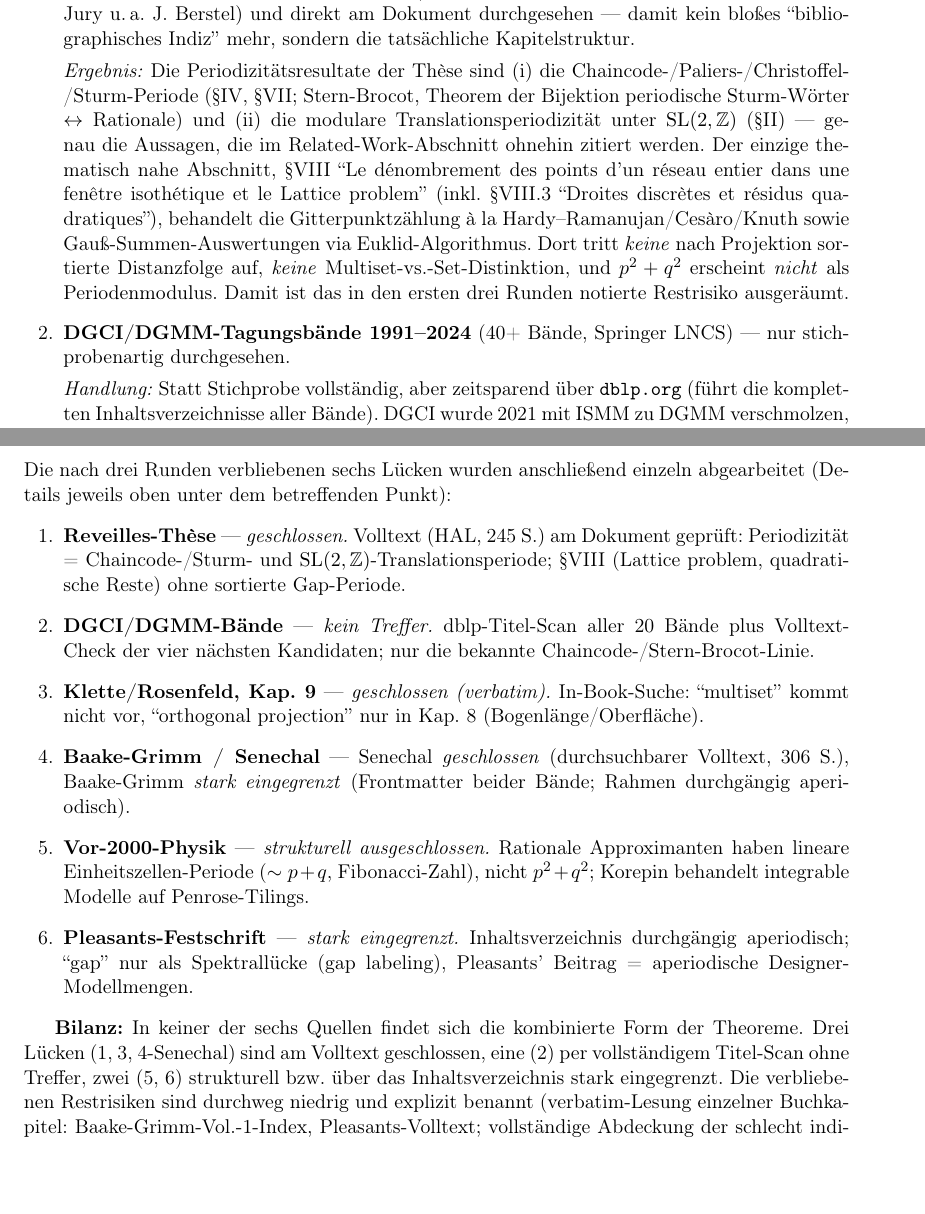
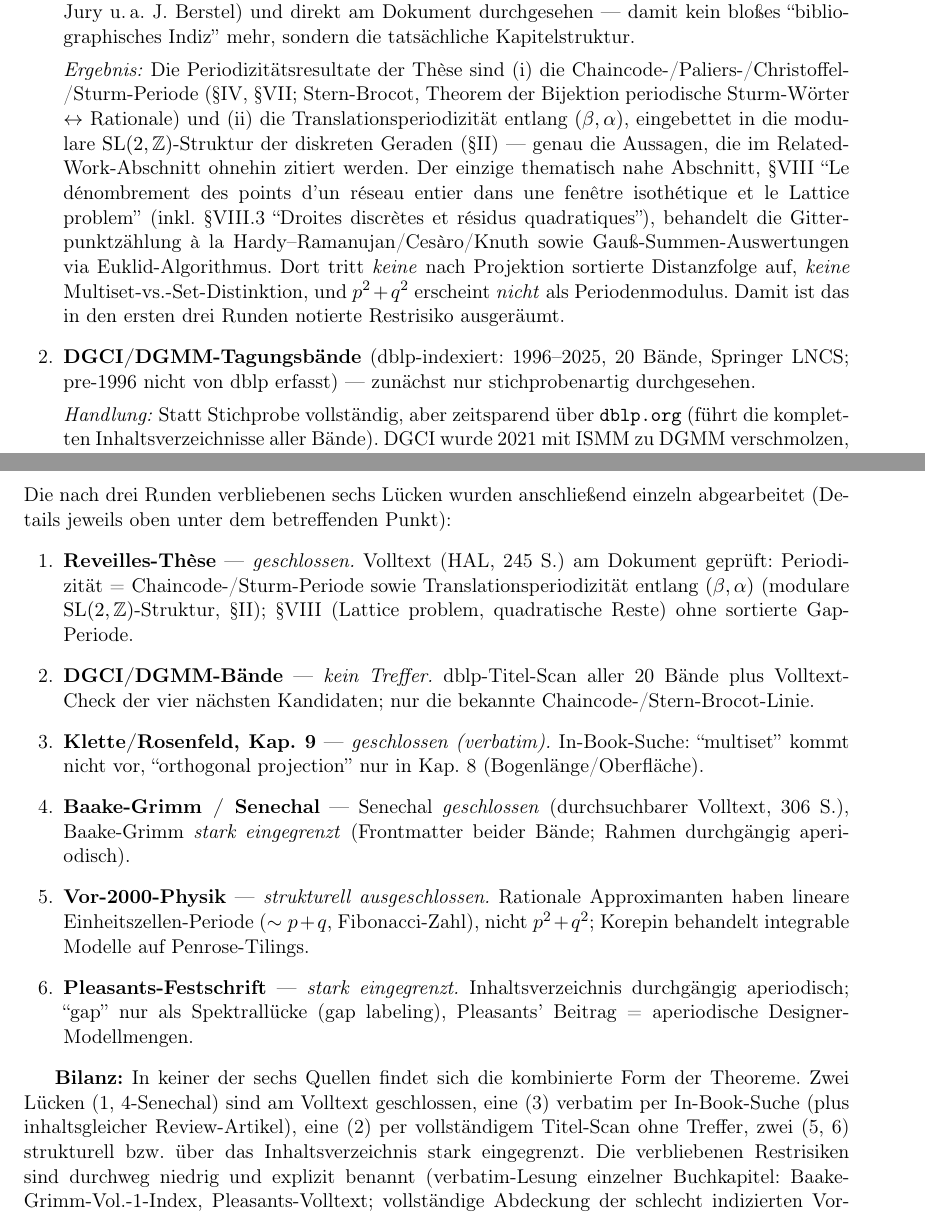
Before and after one commit to dkunert/cut-and-project, a LaTeX document (support/research.tex): two parts of pages 9 and 13 of 13, joined at a grey line, cut so that both start at the same text, the shorter picture padded with empty space. Compiled offline with pdfLaTeX.

Commit message:
Cite Baake-Grimm in paper; tighten research-log wording
Paper: add Baake & Grimm, Aperiodic Order Vol. 1 (EMA 149, 2013) and
Vol. 2 (EMA 166, 2017) as canonical model-set references in the related-
literature section, with two new bibitems.

research.tex (per Codex review): fix gap-2 header to match the documented
scan (dblp-indexed 1996-2025, 20 volumes; pre-1996 not on dblp);
disentangle the SL(2,Z) modular structure from the translation period
along (beta,alpha) in two places; qualify the chaincode period (q vs.
word length p+q); and make the bilanz precise (gaps 1 and 4-Senechal
closed at full text, gap 3 verbatim via in-book search). The paper's
'to the author's knowledge ... standard references' claim is left as is:
it is the conventional hedge and consistent with the honest log.

Co-Authored-By: Claude Opus 4.8 (1M context) <noreply@anthropic.com>

```diff
--- a/support/research.tex
+++ b/support/research.tex
@@ -505,8 +505,9 @@ Distanzfolge.
         \textit{Ergebnis:} Die Periodizitätsresultate der Thèse sind
         (i)~die Chaincode-/Paliers-/Christoffel-/Sturm-Periode (§IV, §VII;
         Stern-Brocot, Theorem der Bijektion periodische Sturm-Wörter
-        $\leftrightarrow$ Rationale) und (ii)~die modulare
-        Translationsperiodizität unter $\mathrm{SL}(2,\mathbb{Z})$ (§II)
+        $\leftrightarrow$ Rationale) und (ii)~die Translationsperiodizität
+        entlang $(\beta,\alpha)$, eingebettet in die modulare
+        $\mathrm{SL}(2,\mathbb{Z})$-Struktur der diskreten Geraden (§II)
         --- genau die Aussagen, die im Related-Work-Abschnitt ohnehin
         zitiert werden. Der einzige thematisch nahe Abschnitt, §VIII
         ``Le dénombrement des points d'un réseau entier dans une fenêtre
@@ -519,8 +520,9 @@ Distanzfolge.
         \emph{nicht} als Periodenmodulus. Damit ist das in den ersten drei
         Runden notierte Restrisiko ausgeräumt.
 
-  \item \textbf{DGCI/DGMM-Tagungsbände 1991--2024} (40+ Bände,
-        Springer LNCS) --- nur stichprobenartig durchgesehen.
+  \item \textbf{DGCI/DGMM-Tagungsbände} (dblp-indexiert: 1996--2025,
+        20 Bände, Springer LNCS; pre-1996 nicht von dblp erfasst) ---
+        zunächst nur stichprobenartig durchgesehen.
 
         \textit{Handlung:} Statt Stichprobe vollständig, aber zeitsparend
         über \texttt{dblp.org} (führt die kompletten Inhaltsverzeichnisse
@@ -834,9 +837,10 @@ einzeln abgearbeitet (Details jeweils oben unter dem betreffenden
 Punkt):
 \begin{enumerate}[leftmargin=2em]
   \item \textbf{Reveilles-Thèse} --- \emph{geschlossen.} Volltext (HAL,
-        245~S.) am Dokument geprüft: Periodizität = Chaincode-/Sturm- und
-        $\mathrm{SL}(2,\mathbb{Z})$-Translationsperiode; §VIII
-        (Lattice problem, quadratische Reste) ohne sortierte Gap-Periode.
+        245~S.) am Dokument geprüft: Periodizität = Chaincode-/Sturm-Periode
+        sowie Translationsperiodizität entlang $(\beta,\alpha)$ (modulare
+        $\mathrm{SL}(2,\mathbb{Z})$-Struktur, §II); §VIII (Lattice problem,
+        quadratische Reste) ohne sortierte Gap-Periode.
   \item \textbf{DGCI/DGMM-Bände} --- \emph{kein Treffer.} dblp-Titel-Scan
         aller 20 Bände plus Volltext-Check der vier nächsten Kandidaten;
         nur die bekannte Chaincode-/Stern-Brocot-Linie.
@@ -858,9 +862,10 @@ Punkt):
 \end{enumerate}
 
 \textbf{Bilanz:} In keiner der sechs Quellen findet sich die kombinierte
-Form der Theoreme. Drei Lücken (1, 3, 4-Senechal) sind am Volltext
-geschlossen, eine (2) per vollständigem Titel-Scan ohne Treffer, zwei (5,
-6) strukturell bzw.\ über das Inhaltsverzeichnis stark eingegrenzt. Die
+Form der Theoreme. Zwei Lücken (1, 4-Senechal) sind am Volltext
+geschlossen, eine (3) verbatim per In-Book-Suche (plus inhaltsgleicher
+Review-Artikel), eine (2) per vollständigem Titel-Scan ohne Treffer, zwei
+(5, 6) strukturell bzw.\ über das Inhaltsverzeichnis stark eingegrenzt. Die
 verbliebenen Restrisiken sind durchweg niedrig und explizit benannt
 (verbatim-Lesung einzelner Buchkapitel: Baake-Grimm-Vol.-1-Index,
 Pleasants-Volltext; vollständige Abdeckung der schlecht indizierten
```
Also changed, not shown: LaTeX/rational_cut_and_project_gap_periods.tex (+15 -2 lines), support/research.tex (3 more changed lines).
